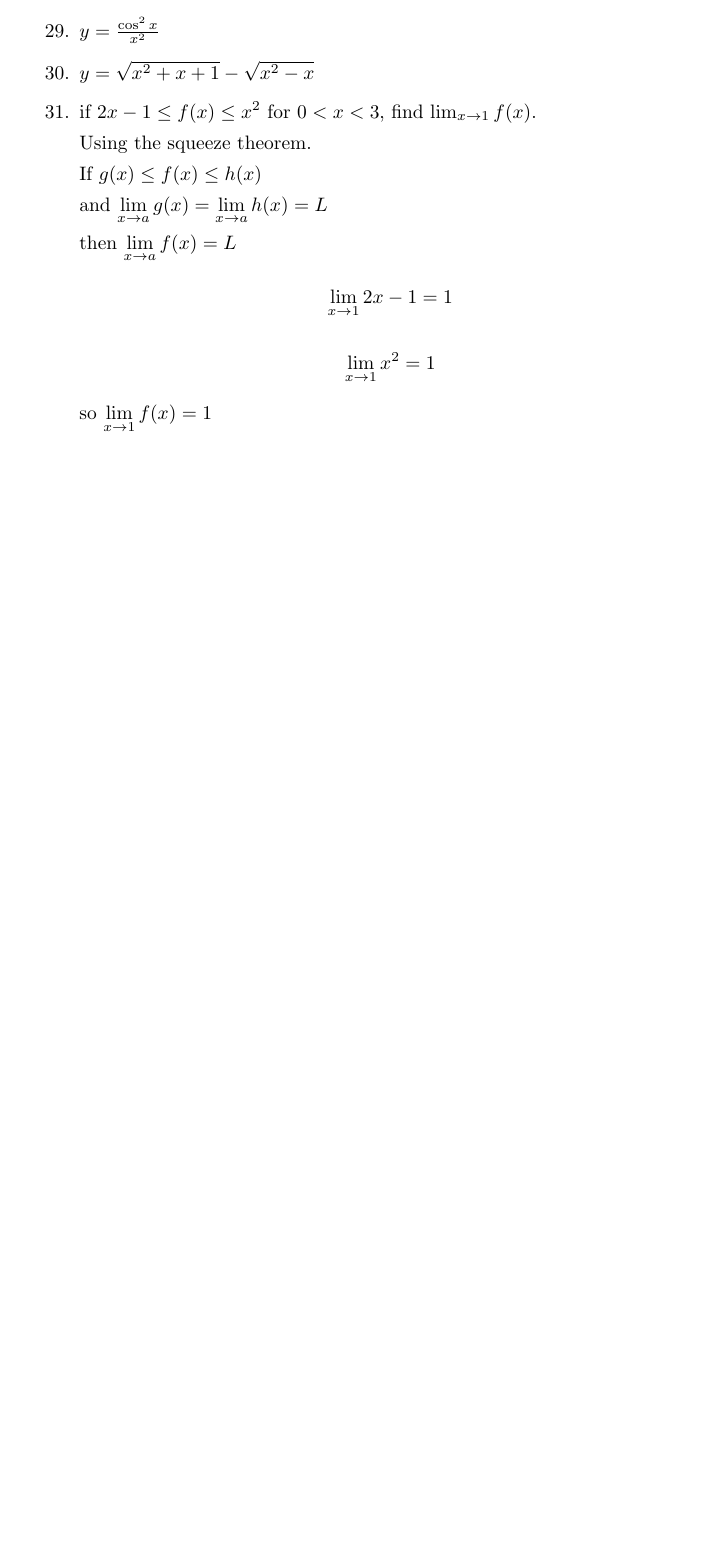
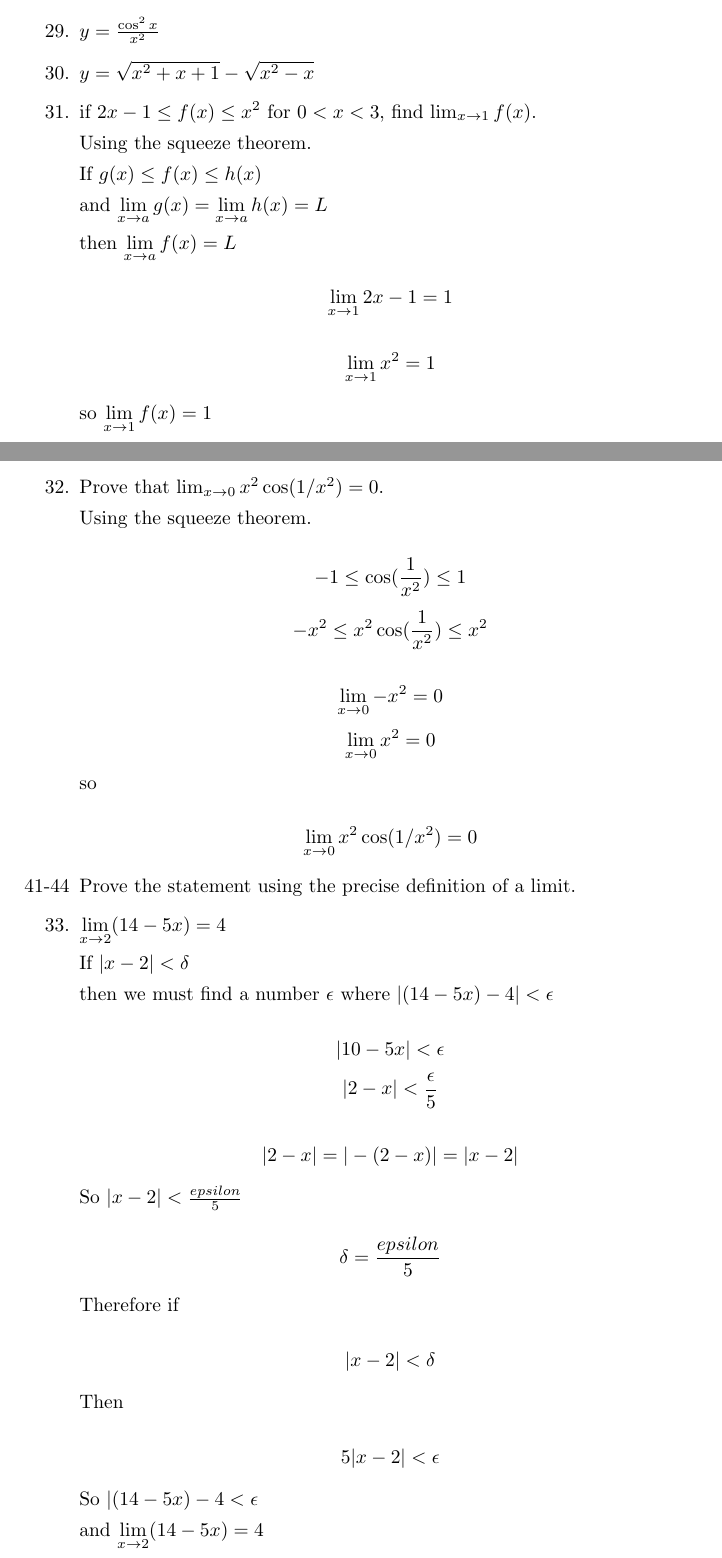
Before and after one commit to spstevenson/stewart-calculus, a LaTeX problem sheet (Chapter1/exercises.tex): part of page 10 of 10 before the commit and two parts of pages 10 and 11 of 12 after it, the two joined at a grey line, cut so that both start at the same text, the shorter picture padded with empty space. Compiled offline with pdfLaTeX.

Commit message:
Completed up to Q42

```diff
--- a/Chapter1/exercises.tex
+++ b/Chapter1/exercises.tex
@@ -511,3 +511,47 @@
 
 			so $\lim \limits _{x \to 1} f(x) = 1$
 
+		% Q 40
+		\item Prove that $\lim _{x \to 0} x^2 \cos(1/x^2) = 0$.
+
+			Using the squeeze theorem.
+
+			$$-1 \leq \cos(\frac{1}{x^2}) \leq 1$$
+			$$-x^2 \leq x^2 \cos(\frac{1}{x^2}) \leq x^2$$
+
+			$$\lim \limits _{x \to 0} -x^2 = 0$$
+			$$\lim \limits _{x \to 0} x^2 = 0$$
+
+			so
+
+			$$\lim \limits _{x \to 0} x^2 \cos(1/x^2) = 0$$
+
+		\item[41-44] Prove the statement using the precise definition of a limit.
+
+		% Q 41
+		\item $\lim \limits _{x \to 2} (14 - 5x) = 4$
+
+			If $|x - 2| < \delta$
+
+			then we must find a number $\epsilon$ where $|(14-5x) -4| < \epsilon$
+
+			$$|10 - 5x| < \epsilon$$
+			$$|2 - x| < \frac{\epsilon}{5}$$
+
+			$$|2-x| = |-(2-x)| = |x-2|$$
+
+			So $|x - 2| < \frac{epsilon}{5}$
+
+			$$\delta = \frac{epsilon}{5}$$
+
+			Therefore if
+
+			$$|x-2| < \delta$$
+
+			Then
+
+			$$5|x-2| < \epsilon$$
+
+			So $|(14 - 5x) -4 < \epsilon$
+
+			and $\lim \limits _{x \to 2} (14 - 5x) = 4$
```
Also changed, not shown: Chapter1/exercises.tex (19 more changed lines).
